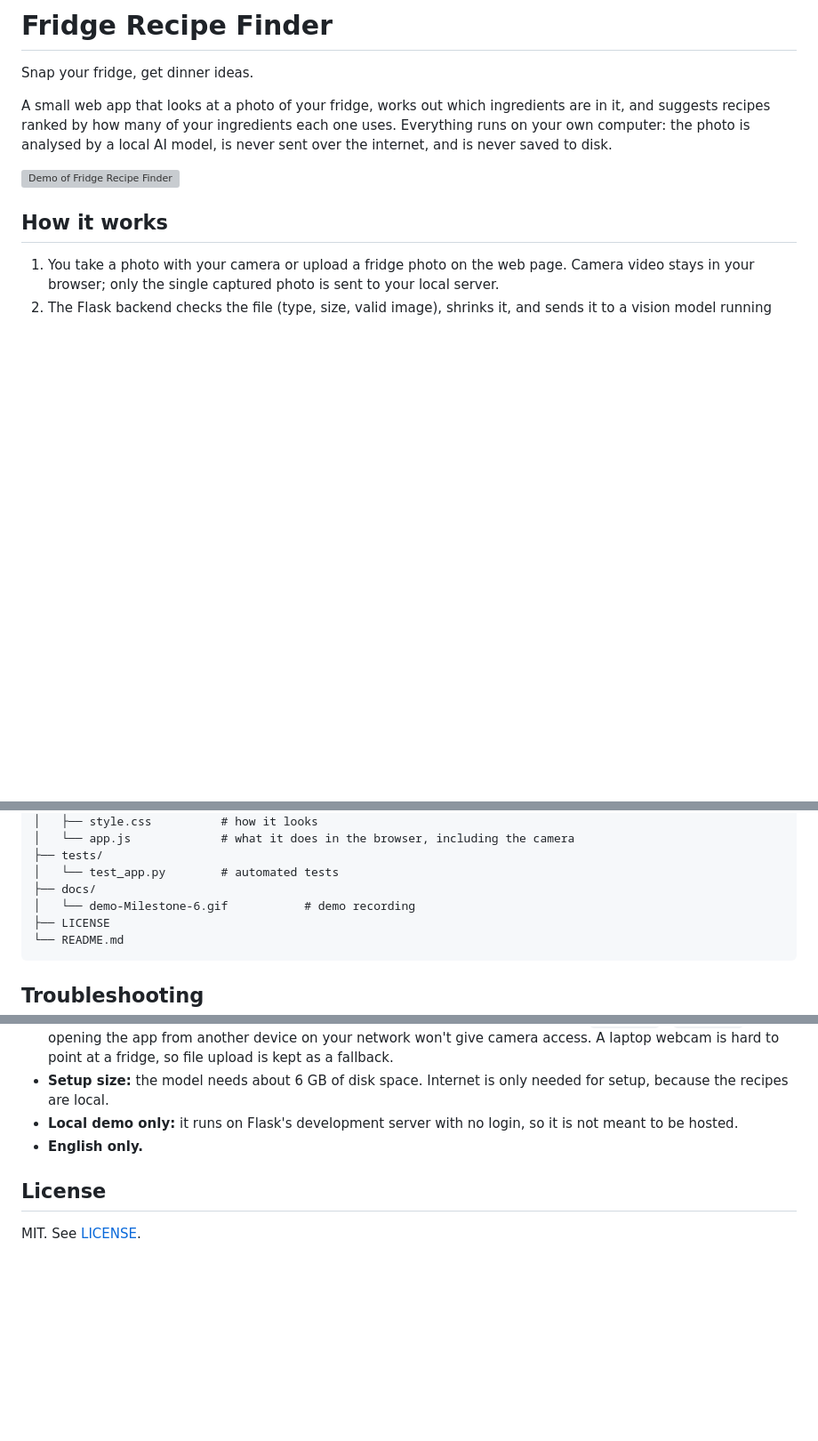
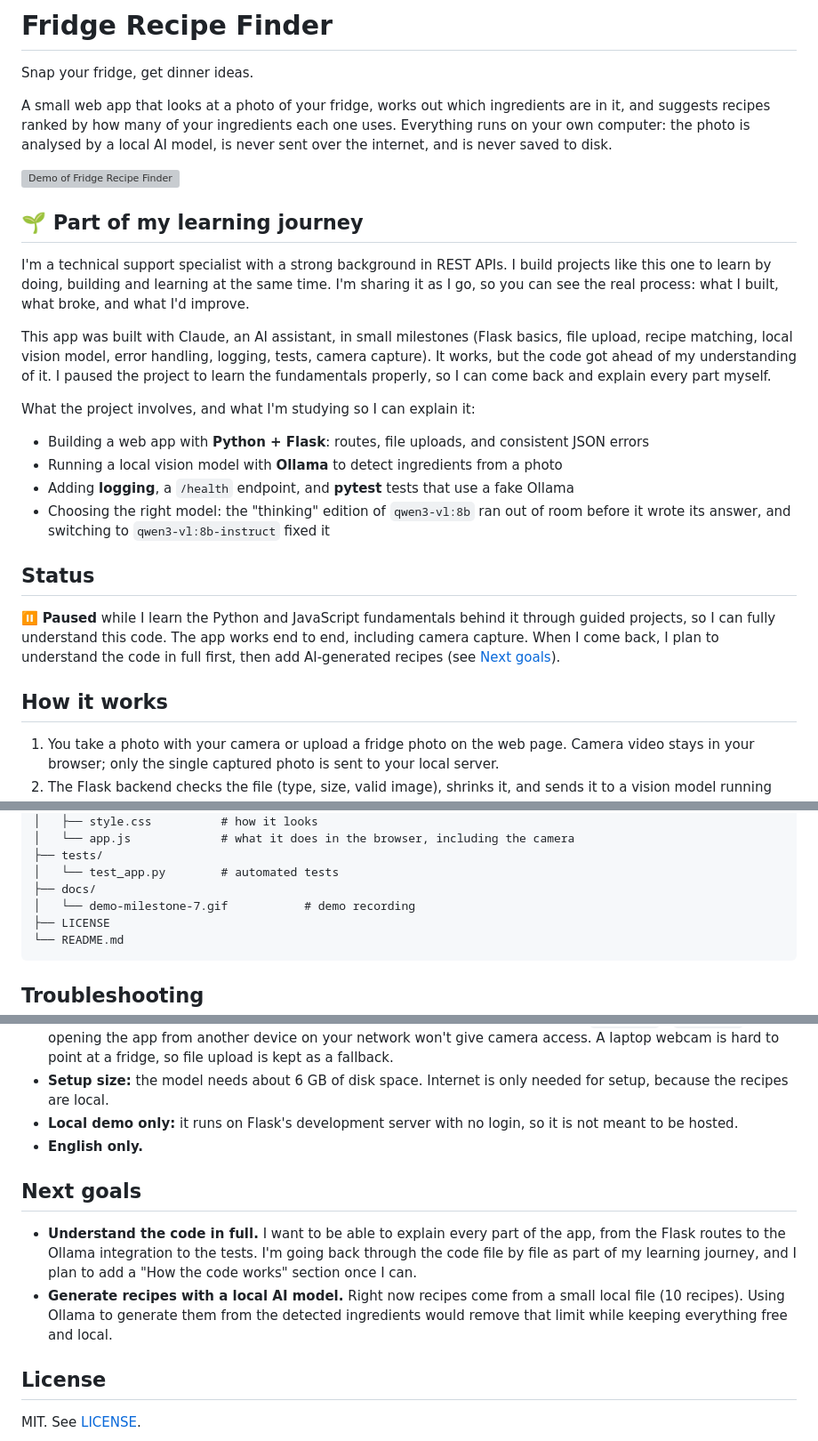
Before and after one commit to alexia-be/fridge-recipe-finder, a Markdown page: README.md, 3 parts joined by grey strips. Shown at 89% size. GitHub-like rendering; blank space fills up the shorter version; grey boxes are pictures that could not be loaded.

````diff
--- a/README.md
+++ b/README.md
@@ -4,7 +4,24 @@ Snap your fridge, get dinner ideas.
 
 A small web app that looks at a photo of your fridge, works out which ingredients are in it, and suggests recipes ranked by how many of your ingredients each one uses. Everything runs on your own computer: the photo is analysed by a local AI model, is never sent over the internet, and is never saved to disk.
 
-![Demo of Fridge Recipe Finder](docs/demo-Milestone-6.gif)
+![Demo of Fridge Recipe Finder](docs/demo-milestone-7.gif)
+
+## 🌱 Part of my learning journey
+
+I'm a technical support specialist with a strong background in REST APIs. I build projects like this one to learn by doing, building and learning at the same time. I'm sharing it as I go, so you can see the real process: what I built, what broke, and what I'd improve.
+
+This app was built with Claude, an AI assistant, in small milestones (Flask basics, file upload, recipe matching, local vision model, error handling, logging, tests, camera capture). It works, but the code got ahead of my understanding of it. I paused the project to learn the fundamentals properly, so I can come back and explain every part myself.
+
+What the project involves, and what I'm studying so I can explain it:
+
+- Building a web app with **Python + Flask**: routes, file uploads, and consistent JSON errors
+- Running a local vision model with **Ollama** to detect ingredients from a photo
+- Adding **logging**, a `/health` endpoint, and **pytest** tests that use a fake Ollama
+- Choosing the right model: the "thinking" edition of `qwen3-vl:8b` ran out of room before it wrote its answer, and switching to `qwen3-vl:8b-instruct` fixed it
+
+## Status
+
+⏸️ **Paused** while I learn the Python and JavaScript fundamentals behind it through guided projects, so I can fully understand this code. The app works end to end, including camera capture. When I come back, I plan to understand the code in full first, then add AI-generated recipes (see [Next goals](#next-goals)).
 
 ## How it works
 
@@ -227,7 +244,7 @@ fridge-recipe-finder/
 ├── tests/
 │   └── test_app.py        # automated tests
 ├── docs/
-│   └── demo-Milestone-6.gif           # demo recording
+│   └── demo-milestone-7.gif           # demo recording
 ├── LICENSE
 └── README.md
 ```
@@ -263,6 +280,11 @@ fridge-recipe-finder/
 - **Local demo only:** it runs on Flask's development server with no login, so it is not meant to be hosted.
 - **English only.**
 
+## Next goals
+
+- **Understand the code in full.** I want to be able to explain every part of the app, from the Flask routes to the Ollama integration to the tests. I'm going back through the code file by file as part of my learning journey, and I plan to add a "How the code works" section once I can.
+- **Generate recipes with a local AI model.** Right now recipes come from a small local file (10 recipes). Using Ollama to generate them from the detected ingredients would remove that limit while keeping everything free and local.
+
 ## License
 
 MIT. See [LICENSE](LICENSE).
````
